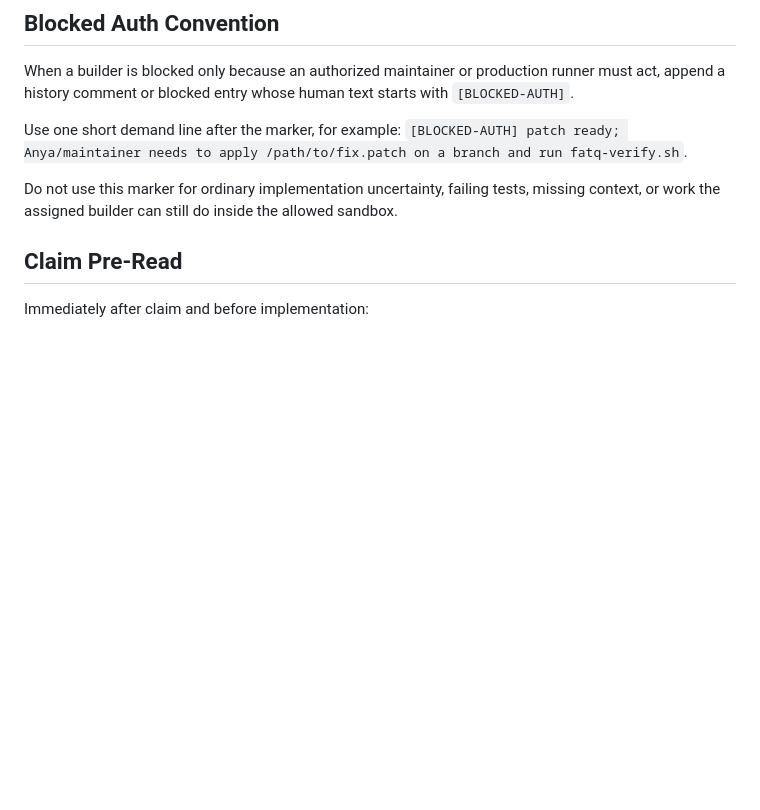
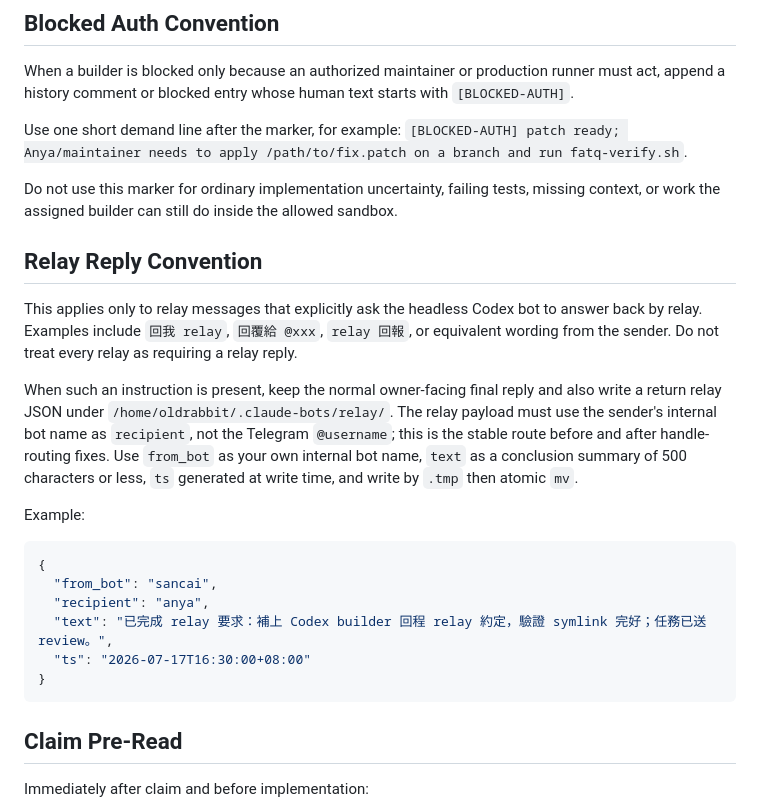
Before and after one commit to ChannelLabAI/claude-telegram-bots, a Markdown page: shared/blocks/block-codex-builder-delivery-discipline.md, the part around the change. Rendered like a GitHub page; blank space fills up the shorter version.

Commit message:
deploy(079f): 跨 bot relay 回程慣例入 House Rules——要求回覆的 relay 必寫回程檔（recipient 用內部名）
Co-Authored-By: Claude Fable 5 <noreply@anthropic.com>

````diff
--- a/shared/blocks/block-codex-builder-delivery-discipline.md
+++ b/shared/blocks/block-codex-builder-delivery-discipline.md
@@ -22,6 +22,23 @@ When a builder is blocked only because an authorized maintainer or production ru
 Use one short demand line after the marker, for example: `[BLOCKED-AUTH] patch ready; Anya/maintainer needs to apply /path/to/fix.patch on a branch and run fatq-verify.sh`.
 
 Do not use this marker for ordinary implementation uncertainty, failing tests, missing context, or work the assigned builder can still do inside the allowed sandbox.
+
+## Relay Reply Convention
+
+This applies only to relay messages that explicitly ask the headless Codex bot to answer back by relay. Examples include `回我 relay`, `回覆給 @xxx`, `relay 回報`, or equivalent wording from the sender. Do not treat every relay as requiring a relay reply.
+
+When such an instruction is present, keep the normal owner-facing final reply and also write a return relay JSON under `/home/oldrabbit/.claude-bots/relay/`. The relay payload must use the sender's internal bot name as `recipient`, not the Telegram `@username`; this is the stable route before and after handle-routing fixes. Use `from_bot` as your own internal bot name, `text` as a conclusion summary of 500 characters or less, `ts` generated at write time, and write by `.tmp` then atomic `mv`.
+
+Example:
+
+```json
+{
+  "from_bot": "sancai",
+  "recipient": "anya",
+  "text": "已完成 relay 要求：補上 Codex builder 回程 relay 約定，驗證 symlink 完好；任務已送 review。",
+  "ts": "2026-07-17T16:30:00+08:00"
+}
+```
 
 ## Claim Pre-Read
 
````
